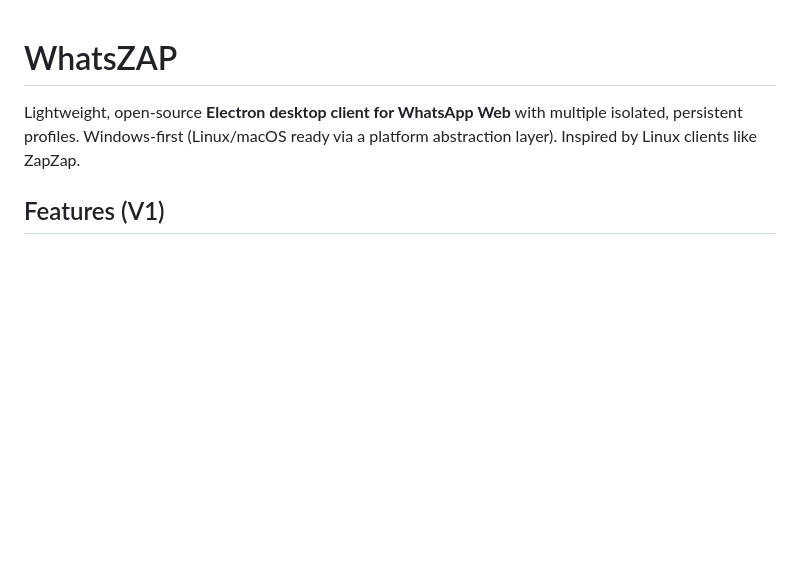
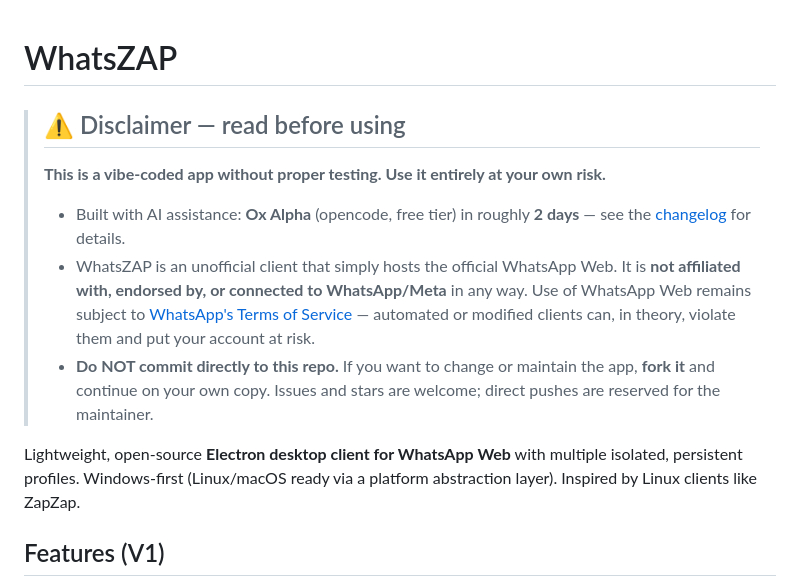
Before and after one commit to DEMI-lk/whatszap, a Markdown page: README.md, the part around the change. GitHub-like rendering; blank space fills up the shorter version.

Commit message:
README: add disclaimer, AI-assistance notice, and fork policy

```diff
--- a/README.md
+++ b/README.md
@@ -1,4 +1,12 @@
 # WhatsZAP
+
+> ## ⚠️ Disclaimer — read before using
+>
+> **This is a vibe-coded app without proper testing. Use it entirely at your own risk.**
+>
+> - Built with AI assistance: **Ox Alpha** (opencode, free tier) in roughly **2 days** — see the [changelog](CHANGELOG.md) for details.
+> - WhatsZAP is an unofficial client that simply hosts the official WhatsApp Web. It is **not affiliated with, endorsed by, or connected to WhatsApp/Meta** in any way. Use of WhatsApp Web remains subject to [WhatsApp's Terms of Service](https://www.whatsapp.com/legal/terms-of-service) — automated or modified clients can, in theory, violate them and put your account at risk.
+> - **Do NOT commit directly to this repo.** If you want to change or maintain the app, **fork it** and continue on your own copy. Issues and stars are welcome; direct pushes are reserved for the maintainer.
 
 Lightweight, open-source **Electron desktop client for WhatsApp Web** with
 multiple isolated, persistent profiles. Windows-first (Linux/macOS ready via a
```
